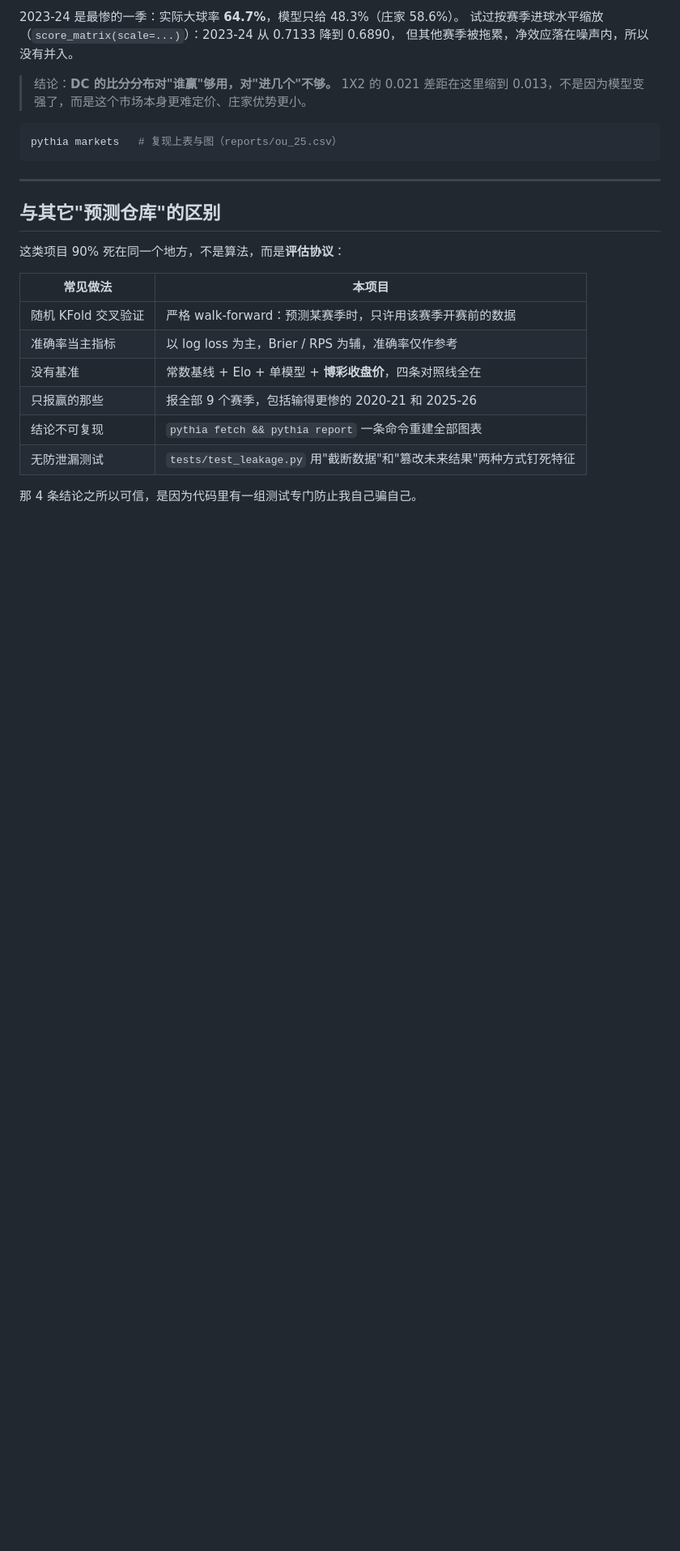
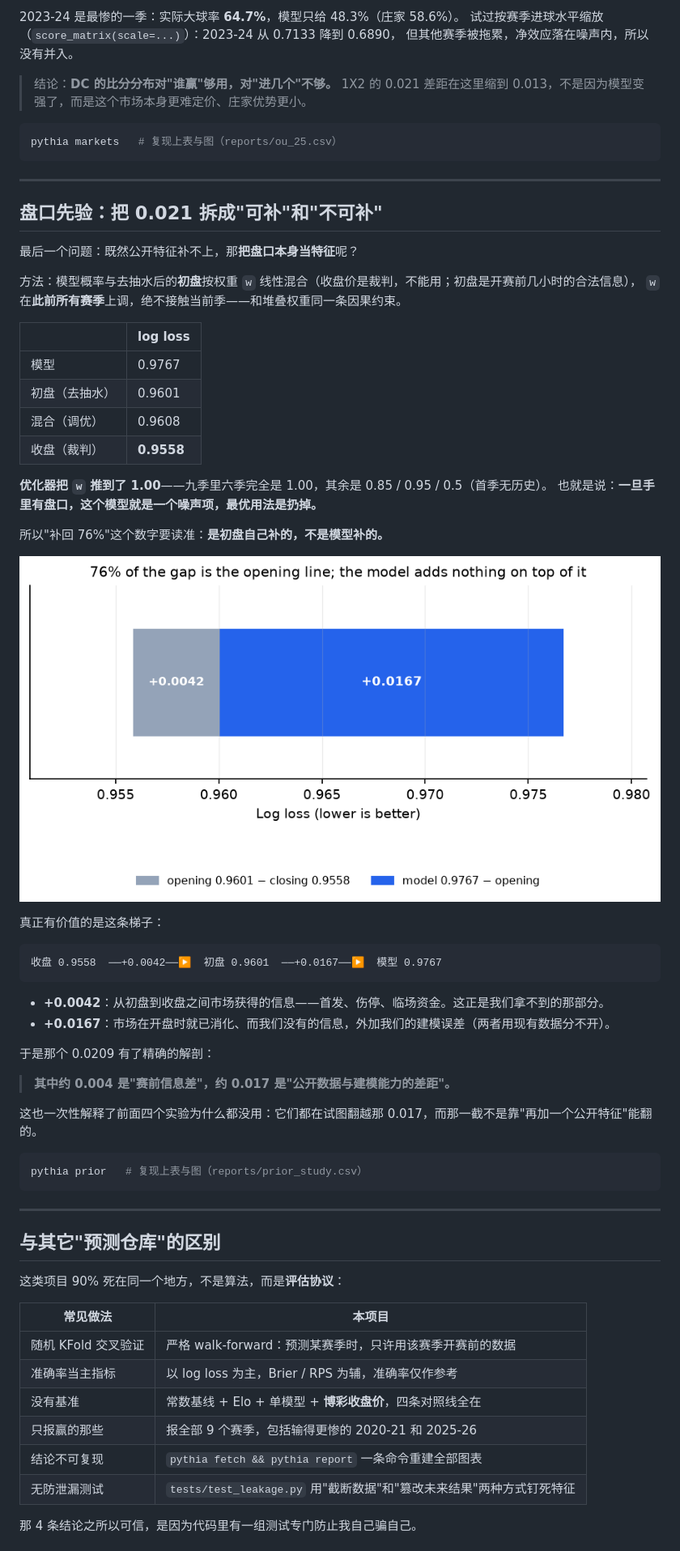
Before and after one commit to haohaohao-cell/pythia-pl, a Markdown page: README.md, the part around the change. Shown at 81% size. GitHub-like rendering; pictures changed too: reports/prior_ladder.png (added); blank space fills up the shorter version.

````diff
--- a/README.md
+++ b/README.md
@@ -320,6 +320,48 @@ pythia markets   # 复现上表与图（reports/ou_25.csv）
 
 ---
 
+## 盘口先验：把 0.021 拆成"可补"和"不可补"
+
+最后一个问题：既然公开特征补不上，那**把盘口本身当特征**呢？
+
+方法：模型概率与去抽水后的**初盘**按权重 `w` 线性混合（收盘价是裁判，不能用；初盘是开赛前几小时的合法信息），
+`w` 在**此前所有赛季**上调，绝不接触当前季——和堆叠权重同一条因果约束。
+
+| | log loss |
+| --- | --- |
+| 模型 | 0.9767 |
+| 初盘（去抽水） | 0.9601 |
+| 混合（调优） | 0.9608 |
+| 收盘（裁判） | **0.9558** |
+
+**优化器把 `w` 推到了 1.00**——九季里六季完全是 1.00，其余是 0.85 / 0.95 / 0.5（首季无历史）。
+也就是说：**一旦手里有盘口，这个模型就是一个噪声项，最优用法是扔掉。**
+
+所以"补回 76%"这个数字要读准：**是初盘自己补的，不是模型补的。**
+
+![盘口梯子](reports/prior_ladder.png)
+
+真正有价值的是这条梯子：
+
+```
+收盘 0.9558  ──+0.0042──▶  初盘 0.9601  ──+0.0167──▶  模型 0.9767
+```
+
+- **+0.0042**：从初盘到收盘之间市场获得的信息——首发、伤停、临场资金。这正是我们拿不到的那部分。
+- **+0.0167**：市场在开盘时就已消化、而我们没有的信息，外加我们的建模误差（两者用现有数据分不开）。
+
+于是那个 0.0209 有了精确的解剖：
+
+> **其中约 0.004 是"赛前信息差"，约 0.017 是"公开数据与建模能力的差距"。**
+
+这也一次性解释了前面四个实验为什么都没用：它们都在试图翻越那 0.017，而那一截不是靠"再加一个公开特征"能翻的。
+
+```bash
+pythia prior   # 复现上表与图（reports/prior_study.csv）
+```
+
+---
+
 ## 与其它"预测仓库"的区别
 
 这类项目 90% 死在同一个地方，不是算法，而是**评估协议**：
````
Also changed, not shown: README.en.md (+48 -0 lines), 5 other files.
